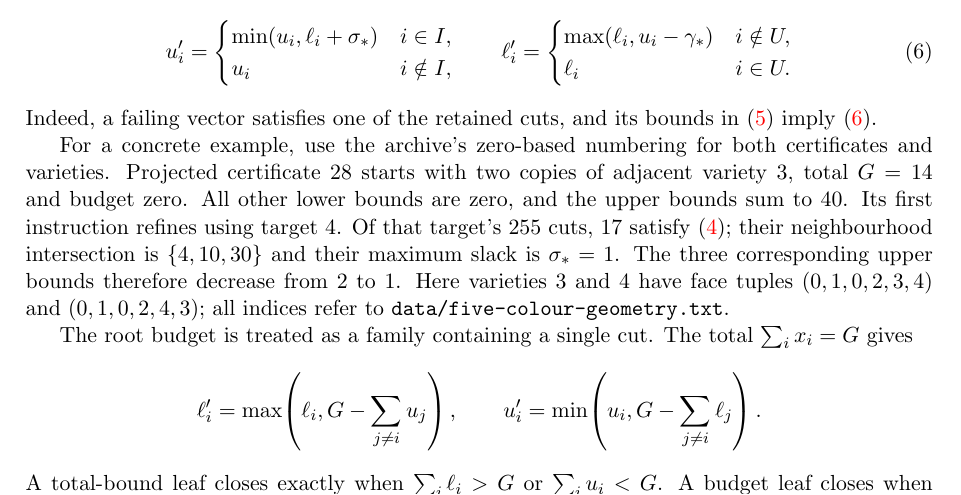
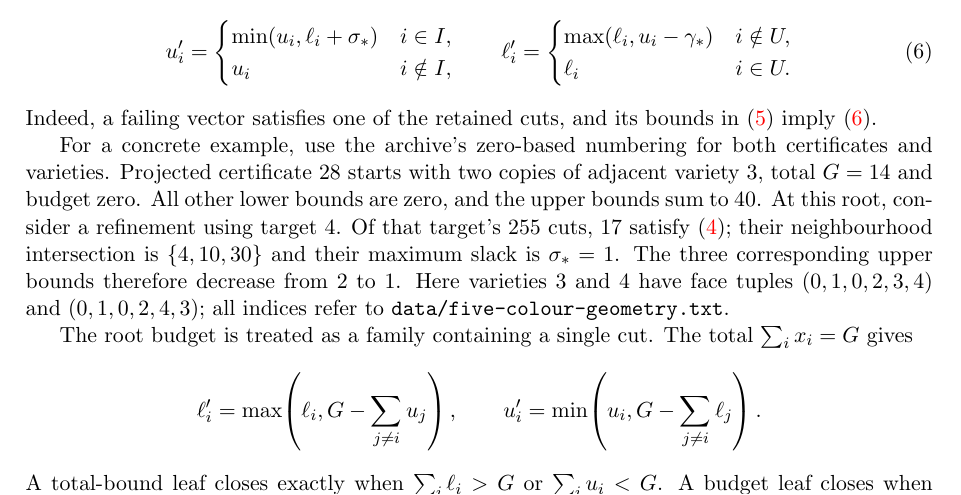
Before and after one commit to jasondavies/five-colour-cubes, a LaTeX paper (paper/five-colour-cubes.tex): part of page 7 of 31, cut so that both start at the same text. Compiled offline with pdfLaTeX.

Commit message:
Correct certificate refinement example wording

```diff
--- a/paper/five-colour-cubes.tex
+++ b/paper/five-colour-cubes.tex
@@ -466,7 +466,7 @@ in~\eqref{eq:refine} imply~\eqref{eq:summary}.
 For a concrete example, use the archive's zero-based numbering for both
 certificates and varieties. Projected certificate 28 starts with two copies of adjacent variety 3, total $G=14$ and budget zero.
 All other lower bounds are zero, and the upper bounds sum to 40.
-Its first instruction refines using target 4. Of that target's 255 cuts,
+At this root, consider a refinement using target 4. Of that target's 255 cuts,
 17 satisfy~\eqref{eq:possible}; their neighbourhood intersection is
 $\{4,10,30\}$ and their maximum slack is $\sigma_*=1$.
 The three corresponding upper bounds therefore decrease from 2 to 1.
```
Also changed, not shown: paper/five-colour-cubes.pdf.
